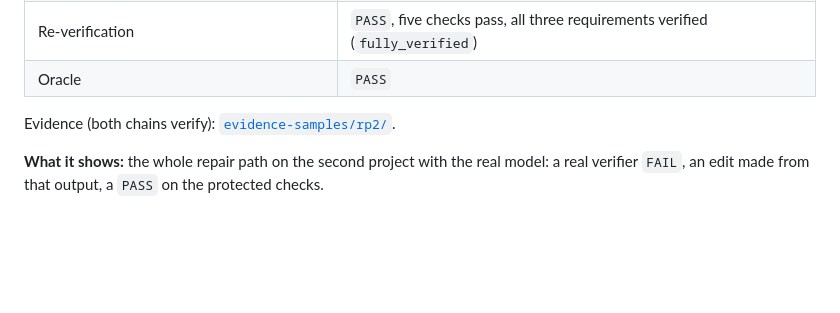
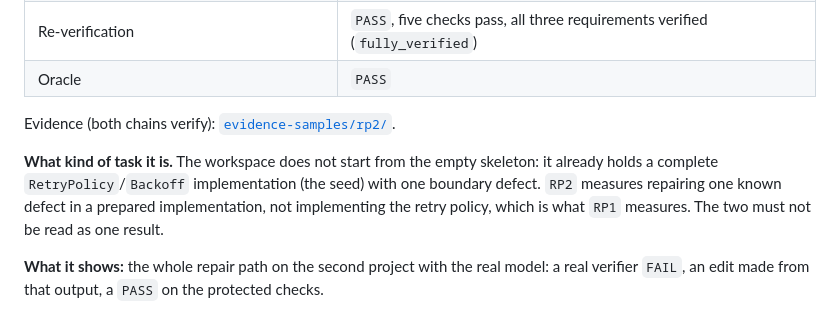
Before and after one commit to valentinlineiro/proofline, a Markdown page: evaluations/RESULTS.md, the part around the change. Rendered like a GitHub page; blank space fills up the shorter version.

```diff
--- a/evaluations/RESULTS.md
+++ b/evaluations/RESULTS.md
@@ -183,6 +183,10 @@ MODEL_CALL_BUDGET_FILE=$PWD/evidence/eval-rp2-budget.json PROOFLINE_EVAL_OUT=$PW
 
 Evidence (both chains verify): [`evidence-samples/rp2/`](../evidence-samples/rp2/).
 
+**What kind of task it is.** The workspace does not start from the empty skeleton: it already holds a complete `RetryPolicy`/`Backoff`
+implementation (the seed) with one boundary defect. `RP2` measures repairing one known defect in a prepared implementation, not implementing
+the retry policy, which is what `RP1` measures. The two must not be read as one result.
+
 **What it shows:** the whole repair path on the second project with the real model: a real verifier `FAIL`, an edit made from that
 output, a `PASS` on the protected checks.
 
```
Also changed, not shown: README.md (+2 -1 lines).
